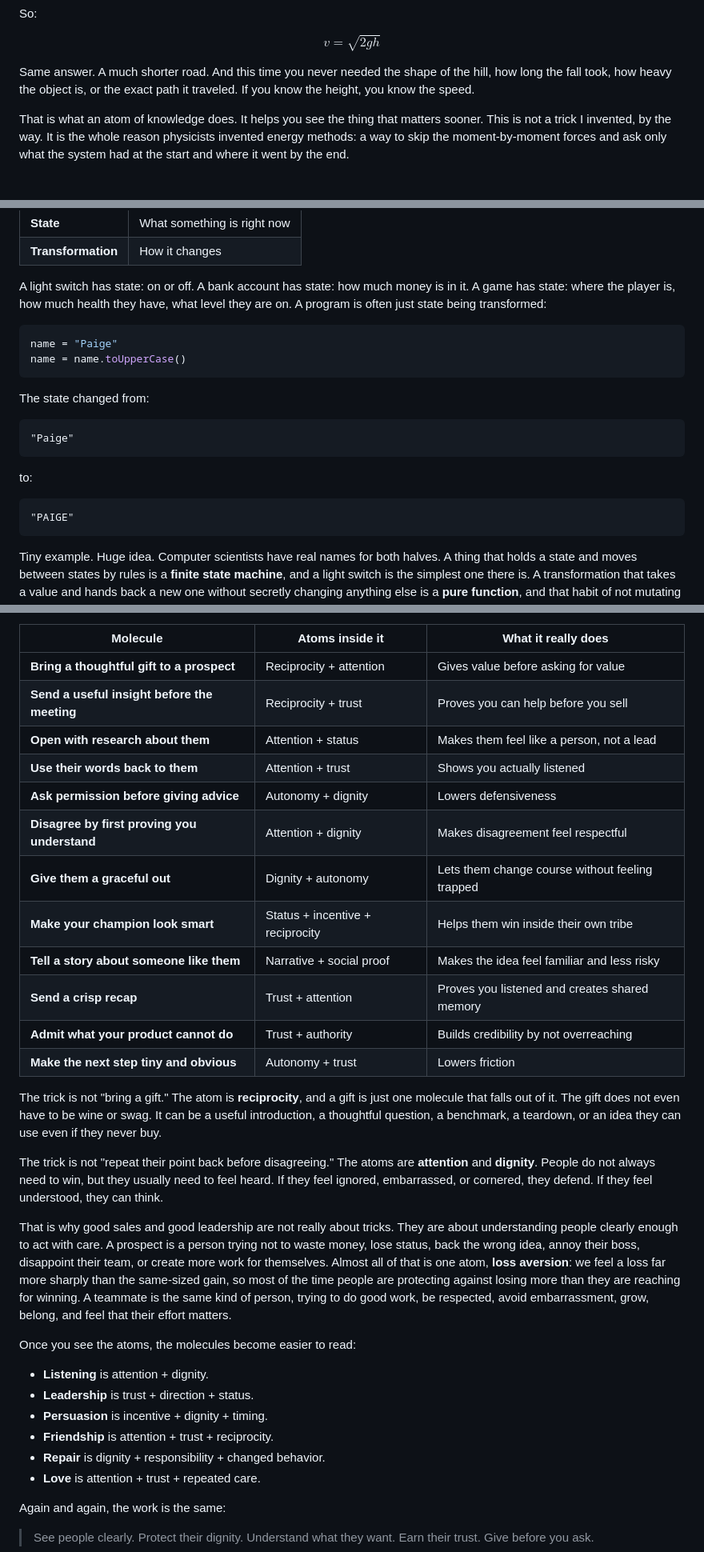
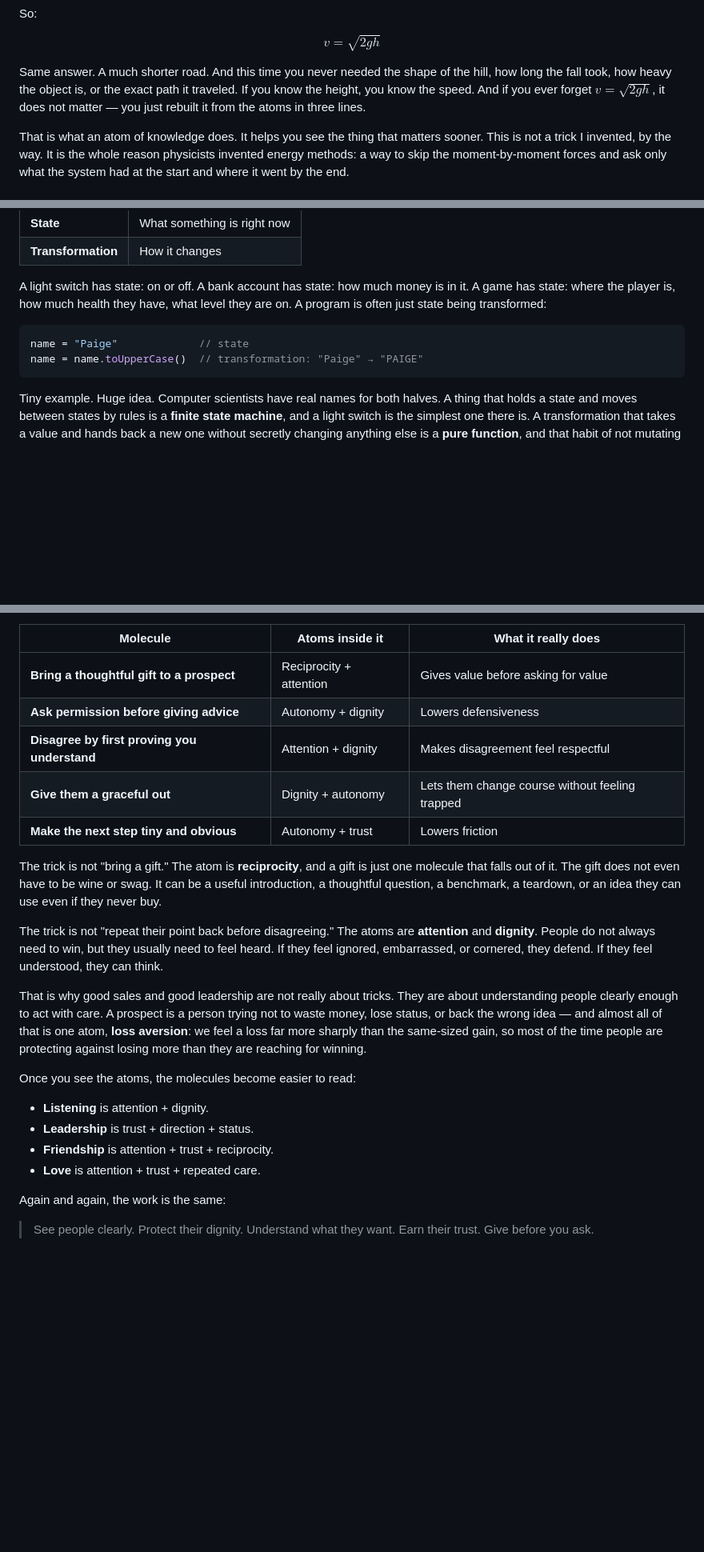
Before and after one commit to bnchrch/writing, a Markdown page: content/on-atoms-and-knowledge/index.md, 3 parts joined by grey strips. Shown at 80% size. GitHub-like rendering; blank space fills up the shorter version.

Commit message:
Revise "On Atoms" to sell the idea, not just show it
The post demonstrated that atoms make one problem easier but never argued
why thoroughly learning a field's atoms beats memorizing its derivatives.
Add a short "Why bother?" section that names the case — Compression (a few
atoms rebuild many molecules), Regeneration (you forget what you memorize,
not how to rebuild it), and Transfer (atoms carry into new fields) — plus a
rent-vs-own reframe and a thesis line bookended at the start and the close:
"Memorize the molecules and you carry all of them; learn the atoms and you
can build any of them." Reinforce regeneration at the physics payoff.

Tighten for clarity: cut the People molecule table 12->5 rows, trim its
overlapping list, condense the loss-aversion paragraph, collapse the
Programming tab's four code fences into one, and consolidate three
near-duplicate payoff lines in the close into a single bookend.

Co-Authored-By: Claude Opus 4.8 (1M context) <noreply@anthropic.com>

````diff
--- a/content/on-atoms-and-knowledge/index.md
+++ b/content/on-atoms-and-knowledge/index.md
@@ -112,7 +126,7 @@ $$
 v = \sqrt{2gh}
 $$
 
-Same answer. A much shorter road. And this time you never needed the shape of the hill, how long the fall took, how heavy the object is, or the exact path it traveled. If you know the height, you know the speed.
+Same answer. A much shorter road. And this time you never needed the shape of the hill, how long the fall took, how heavy the object is, or the exact path it traveled. If you know the height, you know the speed. And if you ever forget $v = \sqrt{2gh}$, it does not matter — you just rebuilt it from the atoms in three lines.
 
 That is what an atom of knowledge does. It helps you see the thing that matters sooner. This is not a trick I invented, by the way. It is the whole reason physicists invented energy methods: a way to skip the moment-by-moment forces and ask only what the system had at the start and where it went by the end.
 
@@ -209,20 +223,8 @@ The atoms might be:
 A light switch has state: on or off. A bank account has state: how much money is in it. A game has state: where the player is, how much health they have, what level they are on. A program is often just state being transformed:
 
 ```js
-name = "Paige"
-name = name.toUpperCase()
-```
-
-The state changed from:
-
-```text
-"Paige"
-```
-
-to:
-
-```text
-"PAIGE"
+name = "Paige"             // state
+name = name.toUpperCase()  // transformation: "Paige" → "PAIGE"
 ```
 
 Tiny example. Huge idea. Computer scientists have real names for both halves. A thing that holds a state and moves between states by rules is a **finite state machine**, and a light switch is the simplest one there is. A transformation that takes a value and hands back a new one without secretly changing anything else is a **pure function**, and that habit of not mutating the old thing is called **immutability**. You do not need the jargon to use the idea, but it is nice to know the idea has a name.
@@ -262,31 +264,22 @@ Some of these are studied laws of persuasion with real evidence behind them. Rec
 | Molecule | Atoms inside it | What it really does |
 |---|---|---|
 | **Bring a thoughtful gift to a prospect** | Reciprocity + attention | Gives value before asking for value |
-| **Send a useful insight before the meeting** | Reciprocity + trust | Proves you can help before you sell |
-| **Open with research about them** | Attention + status | Makes them feel like a person, not a lead |
-| **Use their words back to them** | Attention + trust | Shows you actually listened |
 | **Ask permission before giving advice** | Autonomy + dignity | Lowers defensiveness |
 | **Disagree by first proving you understand** | Attention + dignity | Makes disagreement feel respectful |
 | **Give them a graceful out** | Dignity + autonomy | Lets them change course without feeling trapped |
-| **Make your champion look smart** | Status + incentive + reciprocity | Helps them win inside their own tribe |
-| **Tell a story about someone like them** | Narrative + social proof | Makes the idea feel familiar and less risky |
-| **Send a crisp recap** | Trust + attention | Proves you listened and creates shared memory |
-| **Admit what your product cannot do** | Trust + authority | Builds credibility by not overreaching |
 | **Make the next step tiny and obvious** | Autonomy + trust | Lowers friction |
 
 The trick is not "bring a gift." The atom is **reciprocity**, and a gift is just one molecule that falls out of it. The gift does not even have to be wine or swag. It can be a useful introduction, a thoughtful question, a benchmark, a teardown, or an idea they can use even if they never buy.
 
 The trick is not "repeat their point back before disagreeing." The atoms are **attention** and **dignity**. People do not always need to win, but they usually need to feel heard. If they feel ignored, embarrassed, or cornered, they defend. If they feel understood, they can think.
 
-That is why good sales and good leadership are not really about tricks. They are about understanding people clearly enough to act with care. A prospect is a person trying not to waste money, lose status, back the wrong idea, annoy their boss, disappoint their team, or create more work for themselves. Almost all of that is one atom, **loss aversion**: we feel a loss far more sharply than the same-sized gain, so most of the time people are protecting against losing more than they are reaching for winning. A teammate is the same kind of person, trying to do good work, be respected, avoid embarrassment, grow, belong, and feel that their effort matters.
+That is why good sales and good leadership are not really about tricks. They are about understanding people clearly enough to act with care. A prospect is a person trying not to waste money, lose status, or back the wrong idea — and almost all of that is one atom, **loss aversion**: we feel a loss far more sharply than the same-sized gain, so most of the time people are protecting against losing more than they are reaching for winning.
 
 Once you see the atoms, the molecules become easier to read:
 
 - **Listening** is attention + dignity.
 - **Leadership** is trust + direction + status.
-- **Persuasion** is incentive + dignity + timing.
 - **Friendship** is attention + trust + reciprocity.
-- **Repair** is dignity + responsibility + changed behavior.
 - **Love** is attention + trust + repeated care.
 
 Again and again, the work is the same:
````
Also changed, not shown: other parts of content/on-atoms-and-knowledge/index.md (+16 -4 lines).
